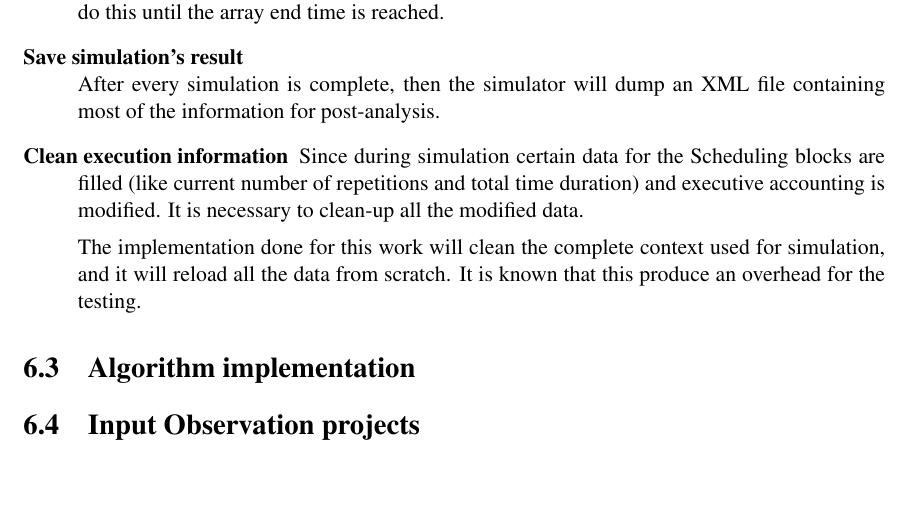
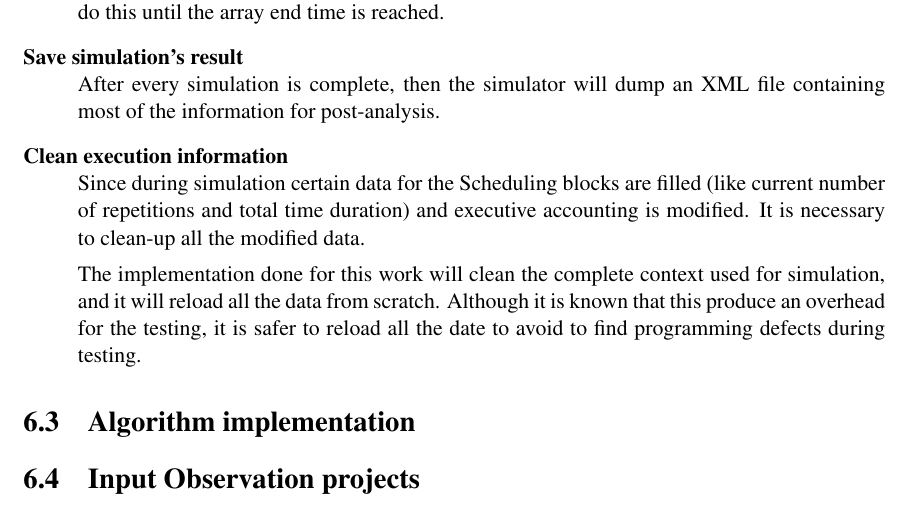
Before and after one commit to javarias/master-thesis, a LaTeX thesis (thesis/thesis.tex, which reads thesis/include/05-solution-validation.tex): part of page 55 of 64, cut so that both start at the same text, the shorter picture padded with empty space. Compiled offline with pdfLaTeX.

Commit message:
Small fixes

```diff
--- a/thesis/include/05-solution-validation.tex
+++ b/thesis/include/05-solution-validation.tex
@@ -84,10 +84,10 @@ If the DSA returns no result, then the simulator will jump $1\,[h]$ and $20\,[m]
 \item[Save simulation's result] \hfill \\
 After every simulation is complete, then the simulator will dump an XML file containing most of the information for post-analysis.
 
-\item[Clean execution information]
+\item[Clean execution information] \hfill \\
 Since during simulation certain data for the Scheduling blocks are filled (like current number of repetitions and total time duration) and executive accounting is modified. It is necessary to clean-up all the modified data.
 
-The implementation done for this work will clean the complete context used for simulation, and it will reload all the data from scratch. It is known that this produce an overhead for the testing.
+The implementation done for this work will clean the complete context used for simulation, and it will reload all the data from scratch. Although it is known that this produce an overhead for the testing, it is safer to reload all the date to avoid to find programming defects during testing.
 
 \end{description}
 
```
